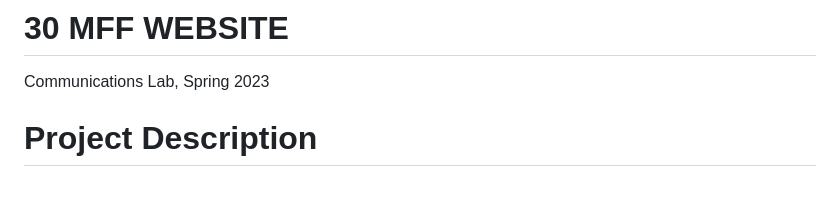
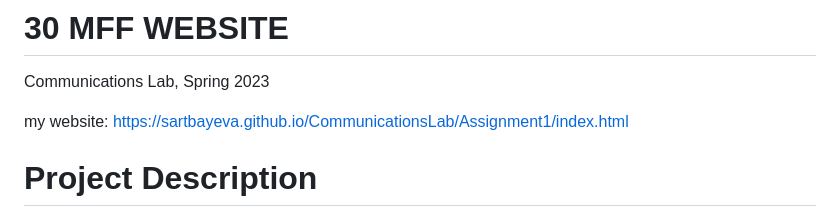
Before and after one commit to Sartbayeva/CommunicationsLab, a Markdown page: Assignment1/Assignment1.md, the part around the change. Rendered like a GitHub page; blank space fills up the shorter version.

```diff
--- a/Assignment1/Assignment1.md
+++ b/Assignment1/Assignment1.md
@@ -1,5 +1,7 @@
 # 30 MFF WEBSITE
 Communications Lab, Spring 2023
+
+my website: https://sartbayeva.github.io/CommunicationsLab/Assignment1/index.html
 
 # Project Description
 This is a website centered around a film that was created and edited in 30 minutes. The film is about the coffee shop called "Blacksmith", which is located next to New York University Abu Dhabi. It has four pages: Home, About, 30 MFF, Menu and Contact.
```
